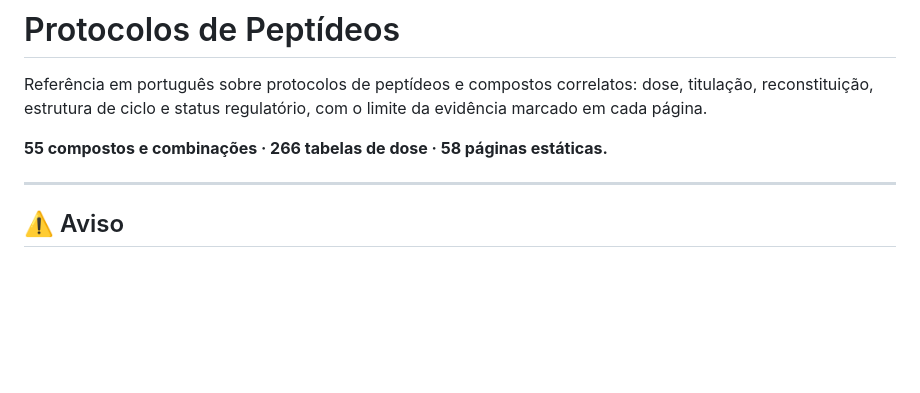
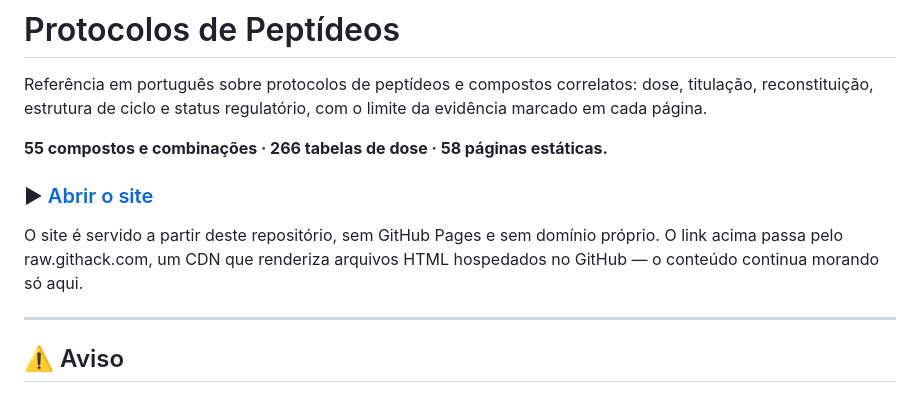
Before and after one commit to NandoValle/protocolos-peptideos, a Markdown page: README.md, the part around the change. Rendered like a GitHub page; blank space fills up the shorter version.

Commit message:
README: link para abrir o site a partir do proprio repositorio
Sem GitHub Pages e sem dominio proprio. O raw.githack.com renderiza os
arquivos HTML que ja estao neste repositorio publico, entao o conteudo
continua existindo em um lugar so.

Co-Authored-By: Claude Opus 5 <noreply@anthropic.com>

```diff
--- a/README.md
+++ b/README.md
@@ -3,6 +3,12 @@
 Referência em português sobre protocolos de peptídeos e compostos correlatos: dose, titulação, reconstituição, estrutura de ciclo e status regulatório, com o limite da evidência marcado em cada página.
 
 **55 compostos e combinações · 266 tabelas de dose · 58 páginas estáticas.**
+
+### ▶ [Abrir o site](https://raw.githack.com/NandoValle/protocolos-peptideos/main/index.html)
+
+O site é servido a partir deste repositório, sem GitHub Pages e sem domínio próprio.
+O link acima passa pelo raw.githack.com, um CDN que renderiza arquivos HTML
+hospedados no GitHub — o conteúdo continua morando só aqui.
 
 ---
 
```
